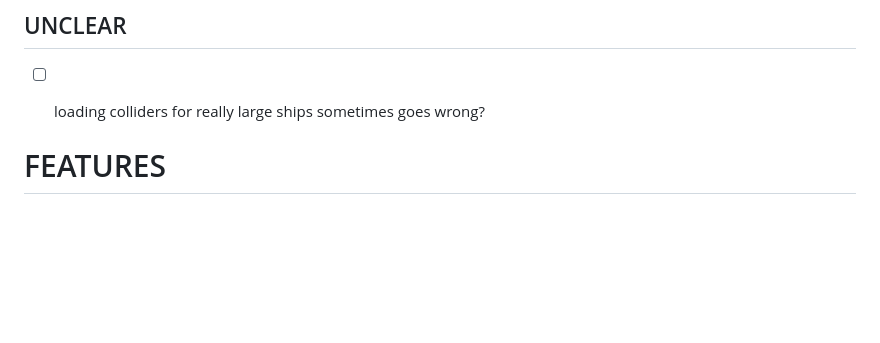
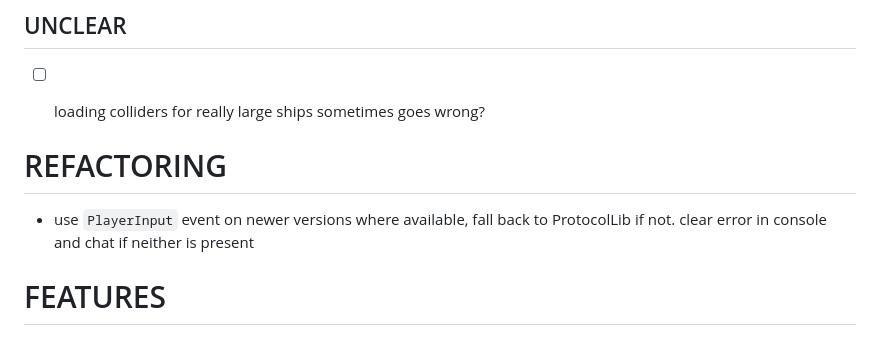
Before and after one commit to def9a2a4/BlockShips, a Markdown page: TODO.md, the part around the change. GitHub-like rendering; blank space fills up the shorter version.

Commit message:
add refactoring note: use PlayerInput event with ProtocolLib fallback

```diff
--- a/TODO.md
+++ b/TODO.md
@@ -34,6 +34,11 @@
 - [ ] loading colliders for really large ships sometimes goes wrong?
 
 
+
+
+# REFACTORING
+
+- use `PlayerInput` event on newer versions where available, fall back to ProtocolLib if not. clear error in console and chat if neither is present
 
 # FEATURES
 
```
